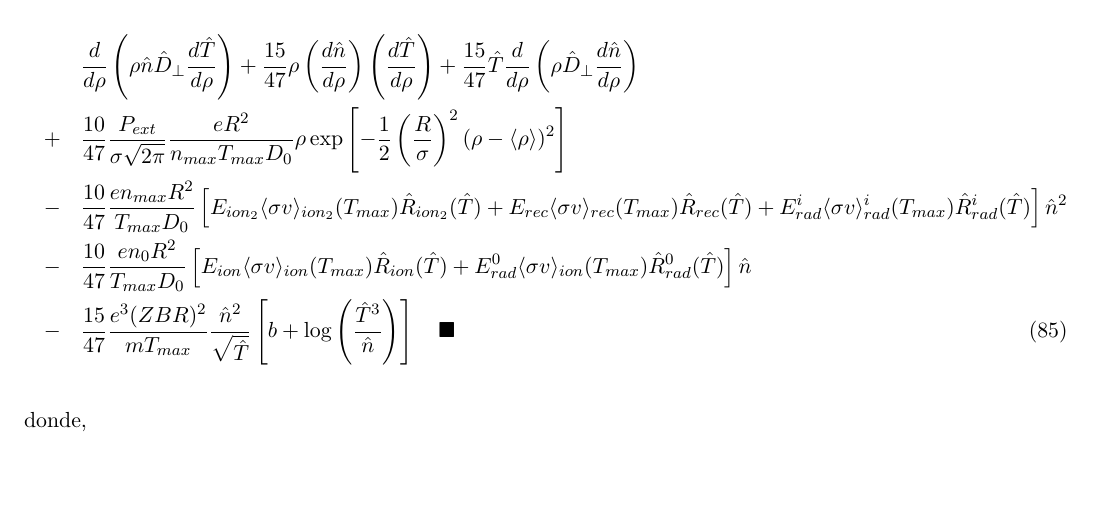
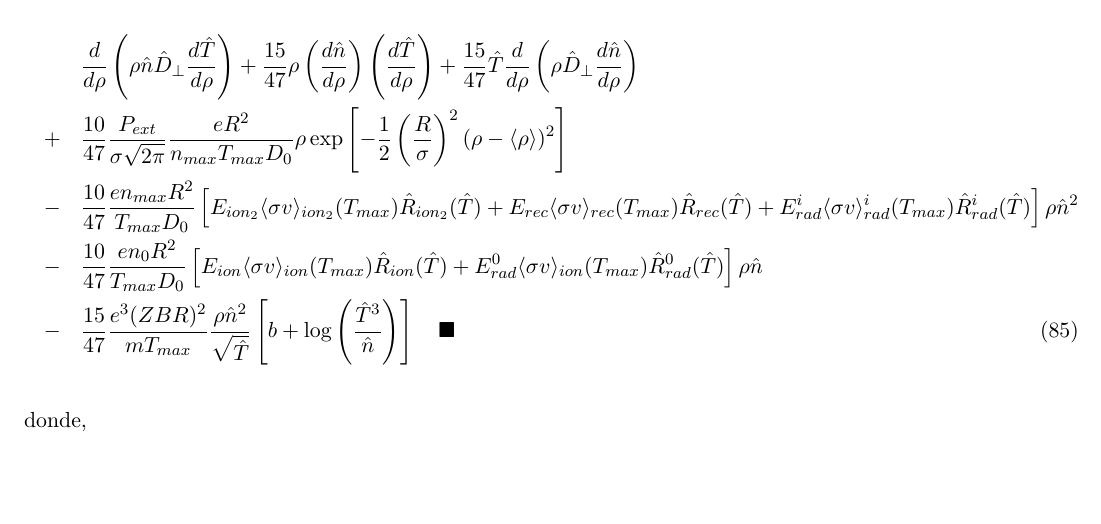
Before and after one commit to Aaron299792/Balance-Global-de-Potencia, a LaTeX document (theory/main.tex, which reads theory/continuityEquations/normalizedEqs.tex): part of page 29 of 33, cut so that both start at the same text. Compiled offline with pdfLaTeX.

Commit message:
fix(normEqs): fix on a factor of rho that was missing in some expressions

```diff
--- a/theory/continuityEquations/normalizedEqs.tex
+++ b/theory/continuityEquations/normalizedEqs.tex
@@ -24,9 +24,9 @@ con
 \begin{eqnarray}
 	&& \frac{d}{d\rho}\left(\rho \hat{n} \hat{D}_\perp\frac{d\hat{T}}{d\rho} \right) + \frac{15}{47}\rho\left(\frac{d\hat{n}}{d\rho}\right)\left(\frac{d\hat{T}}{d\rho}\right) + \frac{15}{47}\hat{T}\frac{d}{d\rho}\left(\rho \hat{D}_\perp \frac{d\hat{n}}{d\rho}\right) \nonumber \\
 	&+& \frac{10}{47}\frac{P_{ext}}{\sigma\sqrt{2\pi}}\frac{eR^2}{n_{max}T_{max}D_0}\rho\exp{\left[-\frac{1}{2}\left(\frac{R}{\sigma}\right)^2(\rho - \langle \rho \rangle)^2\right]} \nonumber \\
-	&-& \frac{10}{47}\frac{e n_{max}R^2}{T_{max} D_0}\left[ E_{ion_2}\langle \sigma v \rangle_{ion_2}(T_{max})\hat{R}_{ion_2}(\hat{T}) + E_{rec}\langle \sigma v \rangle_{rec}(T_{max})\hat{R}_{rec}(\hat{T}) + E_{rad}^i\langle \sigma v \rangle_{rad}^i(T_{max})\hat{R}_{rad}^i(\hat{T})\right]\hat{n}^2 \nonumber \\
-	&-& \frac{10}{47}\frac{e n_0R^2}{T_{max}D_0}\left[ E_{ion}\langle \sigma v \rangle_{ion}(T_{max})\hat{R}_{ion}(\hat{T}) + E_{rad}^0\langle \sigma v \rangle_{ion}(T_{max})\hat{R}_{rad}^0(\hat{T}) \right]\hat{n} \nonumber \\
-	&-&\frac{15}{47}\frac{e^3(ZBR)^2}{mT_{max}}\frac{\hat{n}^2}{\sqrt{\hat{T}}}\left[ b + \log{ \left( \frac{\hat{T}^3}{\hat{n}}\right)} \right] \quad \blacksquare
+	&-& \frac{10}{47}\frac{e n_{max}R^2}{T_{max} D_0}\left[ E_{ion_2}\langle \sigma v \rangle_{ion_2}(T_{max})\hat{R}_{ion_2}(\hat{T}) + E_{rec}\langle \sigma v \rangle_{rec}(T_{max})\hat{R}_{rec}(\hat{T}) + E_{rad}^i\langle \sigma v \rangle_{rad}^i(T_{max})\hat{R}_{rad}^i(\hat{T})\right]\rho\hat{n}^2 \nonumber \\
+	&-& \frac{10}{47}\frac{e n_0R^2}{T_{max}D_0}\left[ E_{ion}\langle \sigma v \rangle_{ion}(T_{max})\hat{R}_{ion}(\hat{T}) + E_{rad}^0\langle \sigma v \rangle_{ion}(T_{max})\hat{R}_{rad}^0(\hat{T}) \right]\rho\hat{n} \nonumber \\
+	&-&\frac{15}{47}\frac{e^3(ZBR)^2}{mT_{max}}\frac{\rho \hat{n}^2}{\sqrt{\hat{T}}}\left[ b + \log{ \left( \frac{\hat{T}^3}{\hat{n}}\right)} \right] \quad \blacksquare
 \end{eqnarray}
 
 donde,
```
Also changed, not shown: theory/main.pdf, theory/continuityEquations/normalizedEqs.tex (2 more changed lines).
